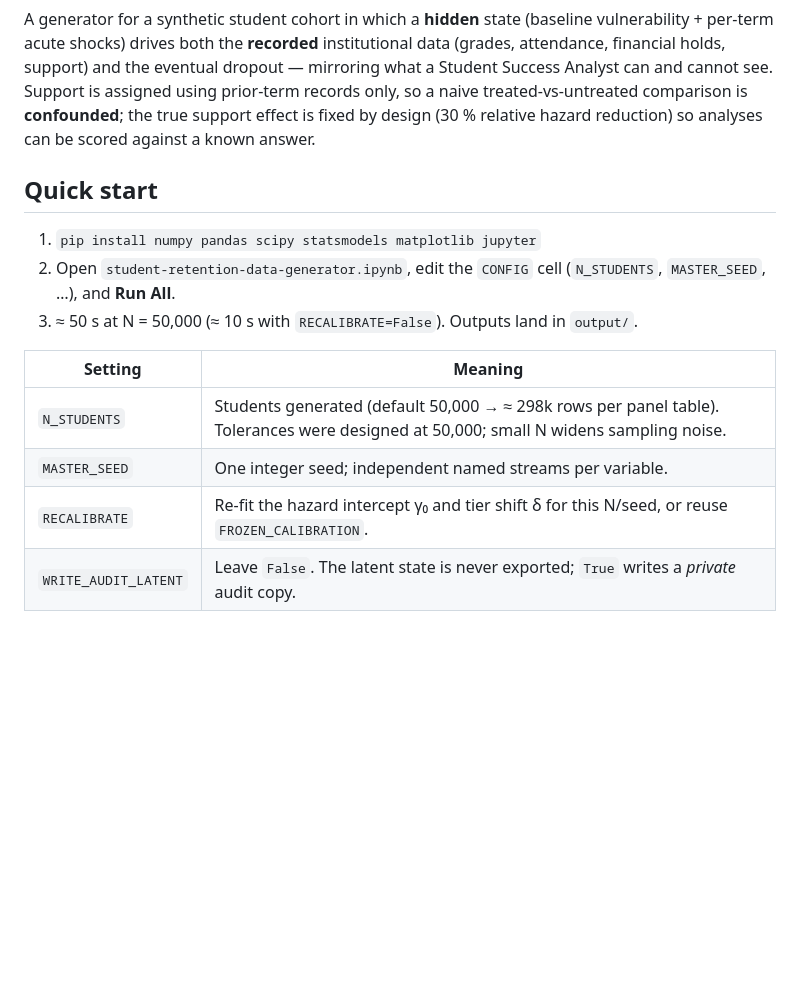
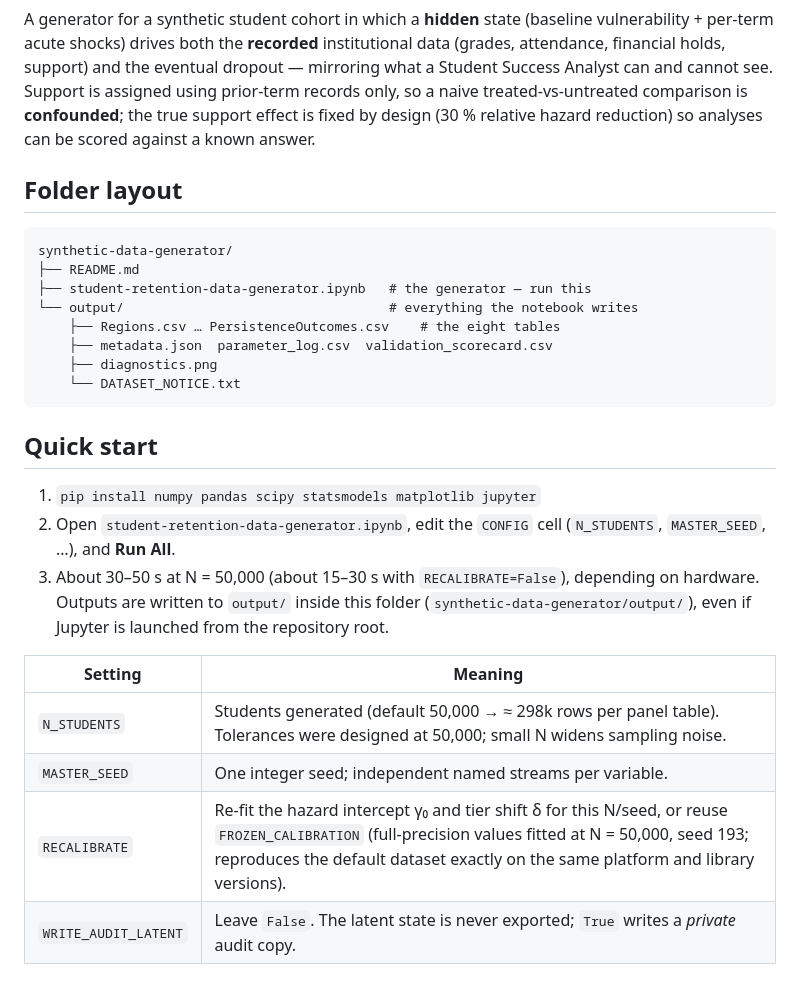
Before and after one commit to machew-b/Student-Retention-Synthetic-Data-Generator, a Markdown page: synthetic-data-generator/README.md, the part around the change. GitHub-like rendering; blank space fills up the shorter version.

Commit message:
README: document output/ folder layout and corrected run times

````diff
--- a/synthetic-data-generator/README.md
+++ b/synthetic-data-generator/README.md
@@ -9,16 +9,28 @@
 ## What this is
 A generator for a synthetic student cohort in which a **hidden** state (baseline vulnerability + per-term acute shocks) drives both the **recorded** institutional data (grades, attendance, financial holds, support) and the eventual dropout — mirroring what a Student Success Analyst can and cannot see. Support is assigned using prior-term records only, so a naive treated-vs-untreated comparison is **confounded**; the true support effect is fixed by design (30 % relative hazard reduction) so analyses can be scored against a known answer.
 
+## Folder layout
+```
+synthetic-data-generator/
+├── README.md
+├── student-retention-data-generator.ipynb   # the generator — run this
+└── output/                                  # everything the notebook writes
+    ├── Regions.csv … PersistenceOutcomes.csv    # the eight tables
+    ├── metadata.json  parameter_log.csv  validation_scorecard.csv
+    ├── diagnostics.png
+    └── DATASET_NOTICE.txt
+```
+
 ## Quick start
 1. `pip install numpy pandas scipy statsmodels matplotlib jupyter`
 2. Open `student-retention-data-generator.ipynb`, edit the `CONFIG` cell (`N_STUDENTS`, `MASTER_SEED`, …), and **Run All**.
-3. ≈ 50 s at N = 50,000 (≈ 10 s with `RECALIBRATE=False`). Outputs land in `output/`.
+3. About 30–50 s at N = 50,000 (about 15–30 s with `RECALIBRATE=False`), depending on hardware. Outputs are written to `output/` inside this folder (`synthetic-data-generator/output/`), even if Jupyter is launched from the repository root.
 
 | Setting | Meaning |
 |---|---|
 | `N_STUDENTS` | Students generated (default 50,000 → ≈ 298k rows per panel table). Tolerances were designed at 50,000; small N widens sampling noise. |
 | `MASTER_SEED` | One integer seed; independent named streams per variable. |
-| `RECALIBRATE` | Re-fit the hazard intercept γ₀ and tier shift δ for this N/seed, or reuse `FROZEN_CALIBRATION`. |
+| `RECALIBRATE` | Re-fit the hazard intercept γ₀ and tier shift δ for this N/seed, or reuse `FROZEN_CALIBRATION` (full-precision values fitted at N = 50,000, seed 193; reproduces the default dataset exactly on the same platform and library versions). |
 | `WRITE_AUDIT_LATENT` | Leave `False`. The latent state is never exported; `True` writes a *private* audit copy. |
 
 ## The eight tables
````
